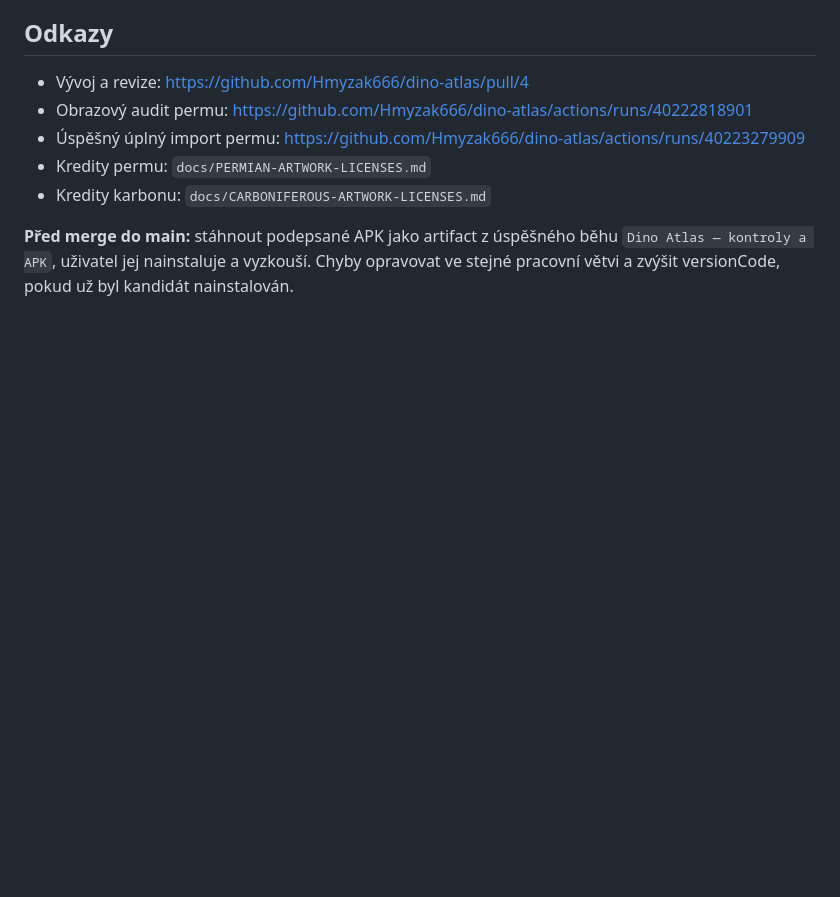
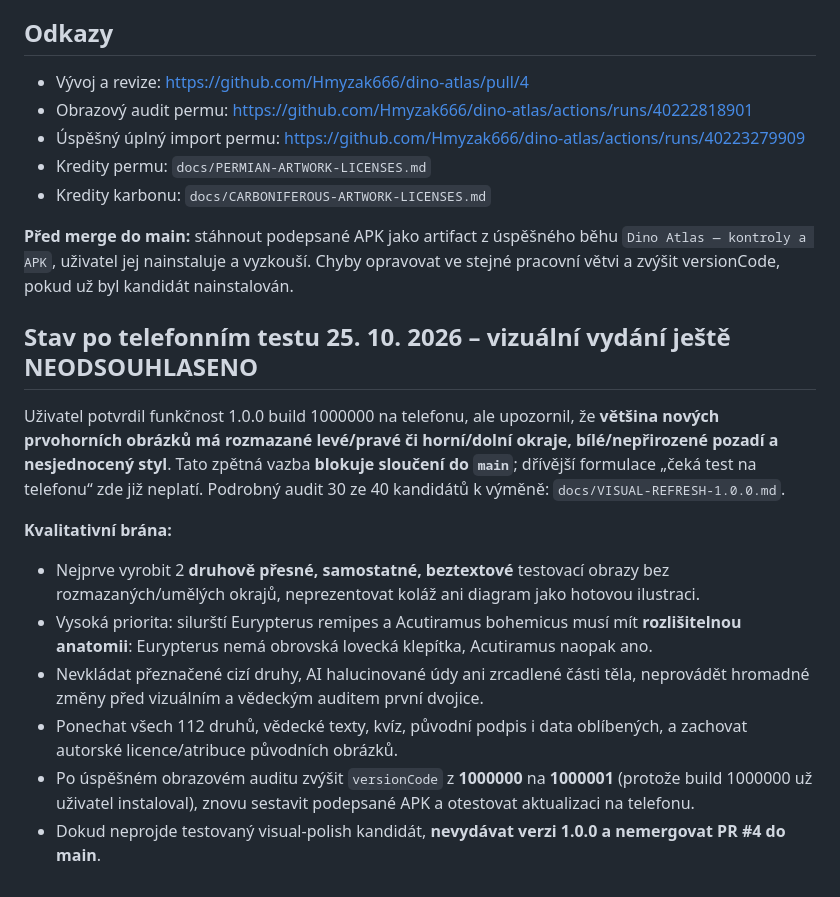
Before and after one commit to Hmyzak666/dino-atlas, a Markdown page: docs/RELEASE-1.0.0-CHECKLIST.md, the part around the change. Drawn GitHub-style; blank space fills up the shorter version.

Commit message:
Block 1.0 release after phone feedback; require species-correct edge-free artwork and next signed build 1000001

```diff
--- a/docs/RELEASE-1.0.0-CHECKLIST.md
+++ b/docs/RELEASE-1.0.0-CHECKLIST.md
@@ -31,3 +31,15 @@
 - Kredity karbonu: `docs/CARBONIFEROUS-ARTWORK-LICENSES.md`
 
 **Před merge do main:** stáhnout podepsané APK jako artifact z úspěšného běhu `Dino Atlas — kontroly a APK`, uživatel jej nainstaluje a vyzkouší. Chyby opravovat ve stejné pracovní větvi a zvýšit versionCode, pokud už byl kandidát nainstalován.
+
+## Stav po telefonním testu 25. 10. 2026 – vizuální vydání ještě NEODSOUHLASENO
+
+Uživatel potvrdil funkčnost 1.0.0 build 1000000 na telefonu, ale upozornil, že **většina nových prvohorních obrázků má rozmazané levé/pravé či horní/dolní okraje, bílé/nepřirozené pozadí a nesjednocený styl**. Tato zpětná vazba **blokuje sloučení do `main`**; dřívější formulace „čeká test na telefonu“ zde již neplatí. Podrobný audit 30 ze 40 kandidátů k výměně: `docs/VISUAL-REFRESH-1.0.0.md`.
+
+**Kvalitativní brána:**
+- Nejprve vyrobit 2 **druhově přesné, samostatné, beztextové** testovací obrazy bez rozmazaných/umělých okrajů, neprezentovat koláž ani diagram jako hotovou ilustraci.
+- Vysoká priorita: silurští Eurypterus remipes a Acutiramus bohemicus musí mít **rozlišitelnou anatomii**: Eurypterus nemá obrovská lovecká klepítka, Acutiramus naopak ano.
+- Nevkládat přeznačené cizí druhy, AI halucinované údy ani zrcadlené části těla, neprovádět hromadné změny před vizuálním a vědeckým auditem první dvojice.
+- Ponechat všech 112 druhů, vědecké texty, kvíz, původní podpis i data oblíbených, a zachovat autorské licence/atribuce původních obrázků.
+- Po úspěšném obrazovém auditu zvýšit `versionCode` z **1000000** na **1000001** (protože build 1000000 už uživatel instaloval), znovu sestavit podepsané APK a otestovat aktualizaci na telefonu.
+- Dokud neprojde testovaný visual-polish kandidát, **nevydávat verzi 1.0.0 a nemergovat PR #4 do main**.
```
